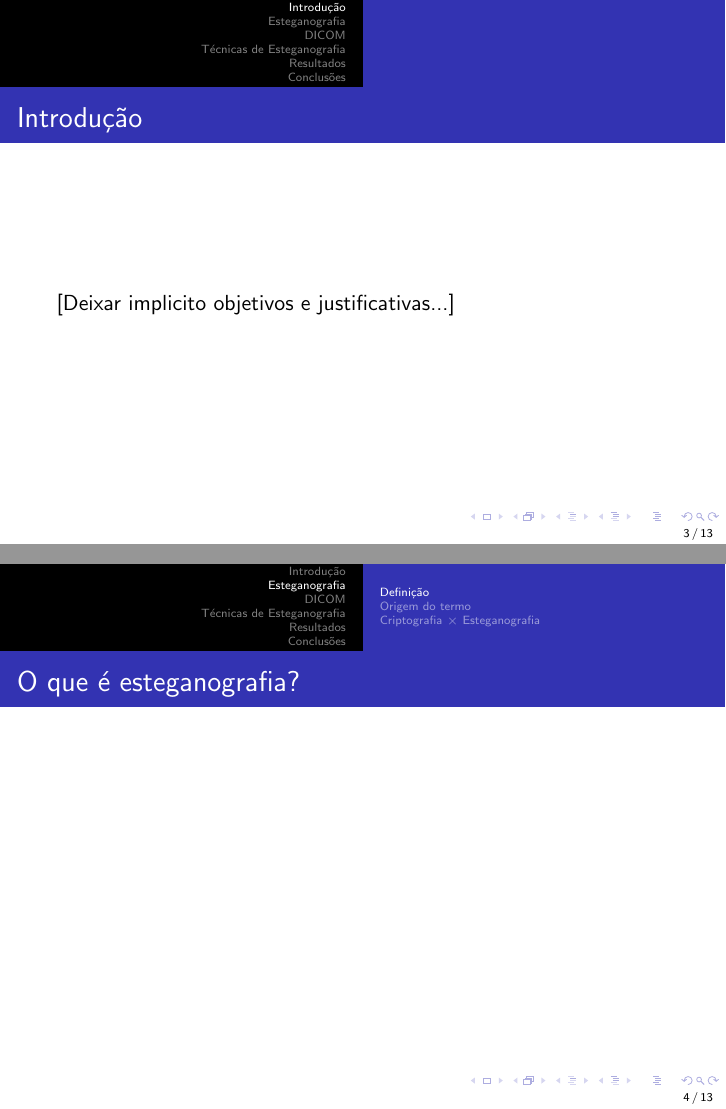
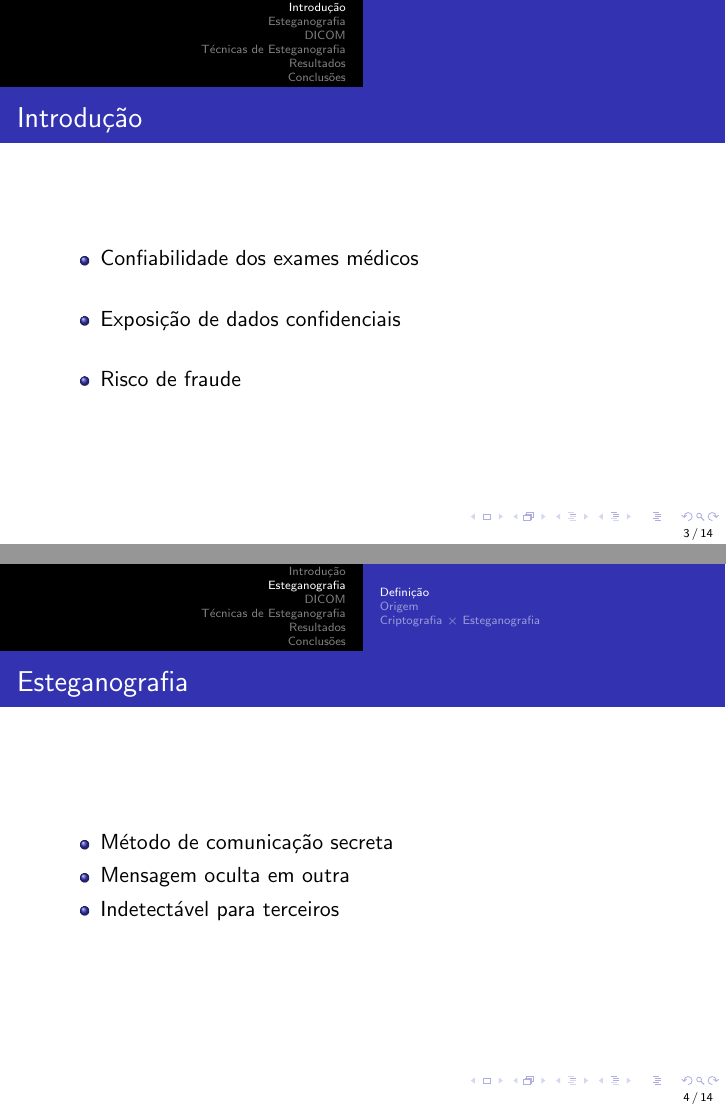
Before and after one commit to QuartetoFantastico/Portugues, LaTeX slides (apresentacao.tex): pages 3 and 4 of 13 before the commit and pages 3 and 4 of 14 after it, joined at a grey line. Compiled offline with pdfLaTeX.

Commit message:
Atualizações no latex - introdução e começo do desenvolvimento

```diff
--- a/apresentacao.tex
+++ b/apresentacao.tex
@@ -64,7 +64,7 @@
 %\usecolortheme{dove}
 %\usecolortheme{fly}
 %\usecolortheme{lily}
-%\usecolortheme{orchid}
+\usecolortheme{orchid}
 %\usecolortheme{rose}
 %\usecolortheme{seagull}
 %\usecolortheme{seahorse}
@@ -116,7 +116,13 @@ Orientador: Quem? \\ % Your institution for the title page
 
 \begin{frame}
 \frametitle{Introdução}
-[Deixar implicito objetivos e justificativas...]
+\begin{itemize}
+\item Confiabilidade dos exames médicos \newline
+\item Exposição de dados confidenciais \newline
+\item Risco de fraude
+
+\end{itemize}
+
 \end{frame}
 
 %------------------------------------------------
@@ -126,22 +132,45 @@ Orientador: Quem? \\ % Your institution for the title page
 \section{Esteganografia}
 \subsection{Definição}
 \begin{frame}
-\frametitle{O que é esteganografia?}
-
+\frametitle{Esteganografia}
+\begin{itemize}
+\item Método de comunicação secreta
+\item Mensagem oculta em outra
+\item Indetectável para terceiros
+\end{itemize}
 \end{frame}
 
 %------------------------------------------------
-\subsection{Origem do termo}
+\subsection{Origem}
 \begin{frame}
-\frametitle{Primeiros usos}
+\frametitle{Etimologia}
+\begin{itemize}
+\item \textit{steganos}: encoberto
+\item \textit{graphia}: escrita
+\item Johannes Trithemius
+\end{itemize}
+\end{frame}
 
+\begin{frame}
+\frametitle{Utilização}
+\begin{itemize}
+\item Heródoto - história de Aristágoras (V a.C.)
+\item Campeonato de xadrez - Viktor Korchnoi e Anatoly Karpov (XX d.C.)
+\item Dhiren Barot - Die Hard: With a Vengeance (XXI d.C.)
+\end{itemize}
 \end{frame}
+
+
+
 
 %------------------------------------------------
 \subsection{Criptografia $\times$ Esteganografia}
 \begin{frame}
 \frametitle{Esteganografia é criptografia?}
-
+\begin{itemize}
+\item Semelhança: preocupação com a mensagem
+\item Diferença: canal de comunicação
+\end{itemize}
 \end{frame}
 
 %------------------------------------------------
```
Also changed, not shown: apresentacao.pdf (added), apresentacao.tex (1 more changed lines).
